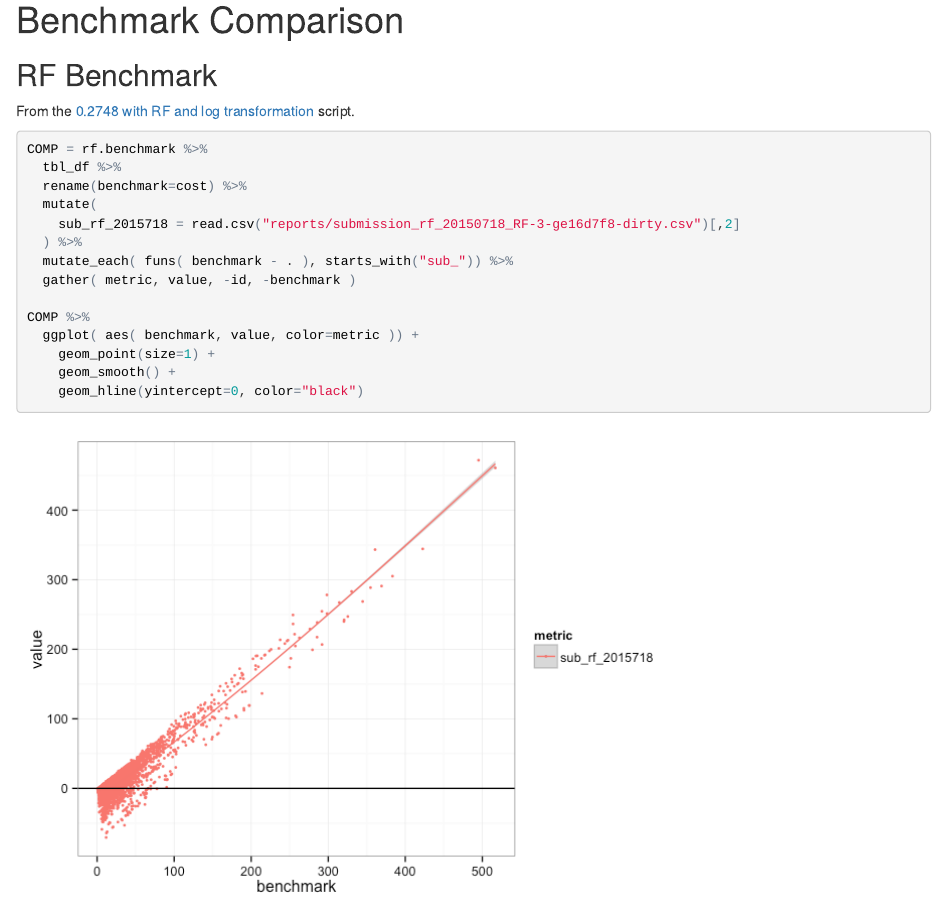
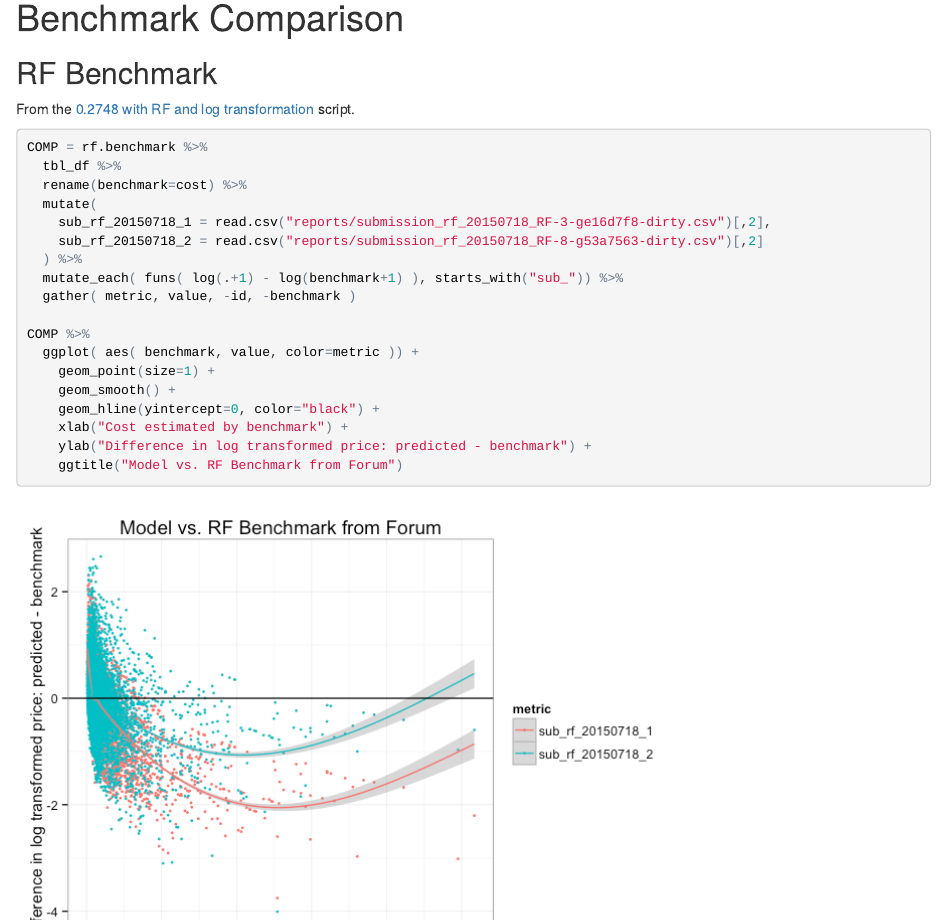
Before and after one commit to rbdixon/tubepricing, an R Markdown document (00_Exploratory.Rmd): the page in a window 1100 px wide, from 8580 px down before the commit and from 13020 px down after it, so that both start at the same text. The pictures show the output file 00_Exploratory.html that the author committed with the source, opened offline.

Commit message:
Updated exploratory.

````diff
--- a/00_Exploratory.Rmd
+++ b/00_Exploratory.Rmd
@@ -261,14 +262,18 @@ COMP = rf.benchmark %>%
   tbl_df %>%
   rename(benchmark=cost) %>%
   mutate(
-    sub_rf_20150718 = read.csv("reports/submission_rf_20150718_RF-3-ge16d7f8-dirty.csv")[,2]
+    sub_rf_20150718_1 = read.csv("reports/submission_rf_20150718_RF-3-ge16d7f8-dirty.csv")[,2],
+    sub_rf_20150718_2 = read.csv("reports/submission_rf_20150718_RF-8-g53a7563-dirty.csv")[,2]
   ) %>%
-  mutate_each( funs( benchmark - . ), starts_with("sub_")) %>%
+  mutate_each( funs( log(.+1) - log(benchmark+1) ), starts_with("sub_")) %>%
   gather( metric, value, -id, -benchmark )
 
 COMP %>%
   ggplot( aes( benchmark, value, color=metric )) +
     geom_point(size=1) +
     geom_smooth() +
-    geom_hline(yintercept=0, color="black")
+    geom_hline(yintercept=0, color="black") +
+    xlab("Cost estimated by benchmark") +
+    ylab("Difference in log transformed price: predicted - benchmark") +
+    ggtitle("Model vs. RF Benchmark from Forum")
 ```
````
Also changed, not shown: 00_Exploratory.html, 00_Exploratory.md, 00_Exploratory_files/figure-html/rf_benchmark-1.png, 00_Exploratory_files/figure-html/tube_ggpairs-1.png (added), 00_Exploratory.Rmd (1 more changed lines).
